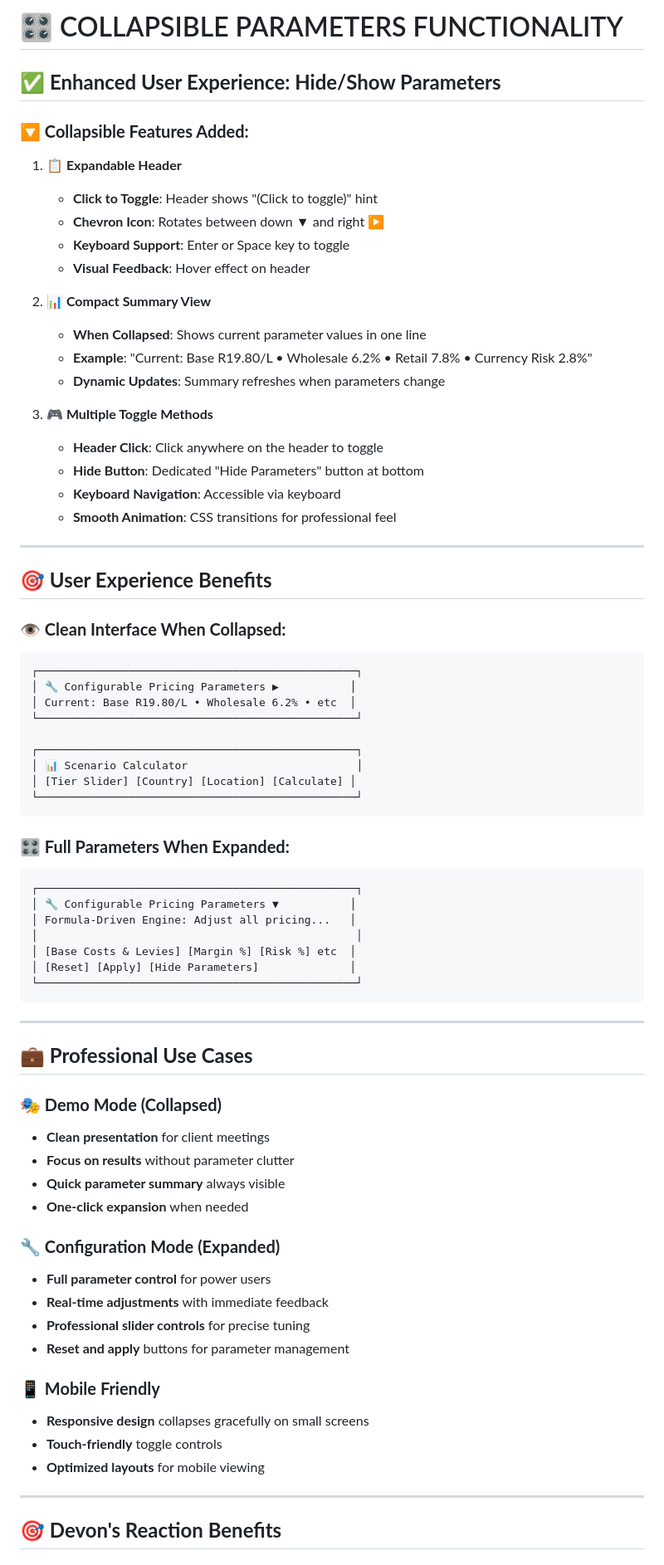
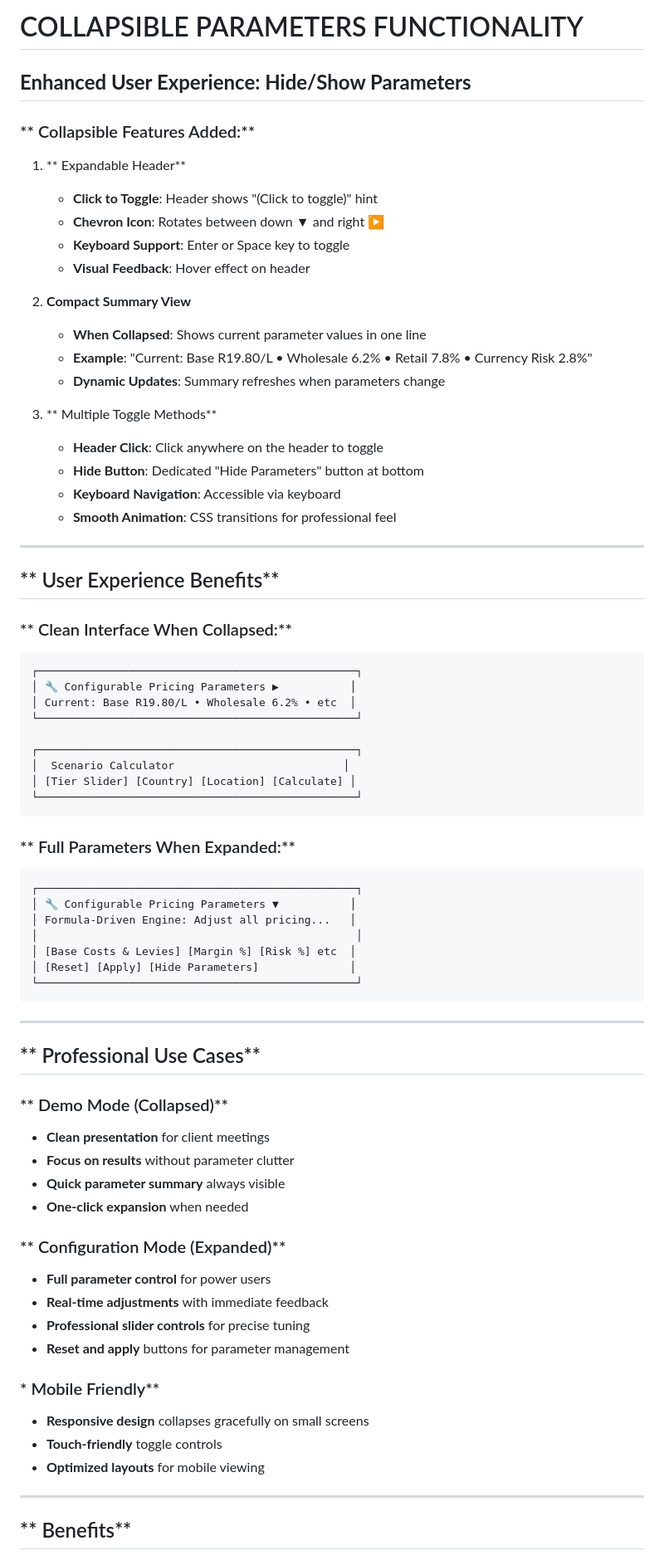
Before and after one commit to iamruwainkelly/Fuel-Pricing-Calculator, a Markdown page: COLLAPSIBLE_PARAMETERS.md, the part around one of its changes. Shown at 83% size. Rendered like a GitHub page.

````diff
--- a/COLLAPSIBLE_PARAMETERS.md
+++ b/COLLAPSIBLE_PARAMETERS.md
@@ -1,21 +1,21 @@
-# 🎛️ COLLAPSIBLE PARAMETERS FUNCTIONALITY
+# COLLAPSIBLE PARAMETERS FUNCTIONALITY
 
-## ✅ **Enhanced User Experience: Hide/Show Parameters**
+## **Enhanced User Experience: Hide/Show Parameters**
 
-### **🔽 Collapsible Features Added:**
+### ** Collapsible Features Added:**
 
-1. **📋 Expandable Header**
+1. ** Expandable Header**
    - **Click to Toggle**: Header shows "(Click to toggle)" hint
    - **Chevron Icon**: Rotates between down ▼ and right ▶
    - **Keyboard Support**: Enter or Space key to toggle
    - **Visual Feedback**: Hover effect on header
 
-2. **📊 Compact Summary View**
+2. **Compact Summary View**
    - **When Collapsed**: Shows current parameter values in one line
    - **Example**: "Current: Base R19.80/L • Wholesale 6.2% • Retail 7.8% • Currency Risk 2.8%"
    - **Dynamic Updates**: Summary refreshes when parameters change
 
-3. **🎮 Multiple Toggle Methods**
+3. ** Multiple Toggle Methods**
    - **Header Click**: Click anywhere on the header to toggle
    - **Hide Button**: Dedicated "Hide Parameters" button at bottom
    - **Keyboard Navigation**: Accessible via keyboard
@@ -23,9 +23,9 @@
 
 ---
 
-## **🎯 User Experience Benefits**
+## ** User Experience Benefits**
 
-### **👁️ Clean Interface When Collapsed:**
+### ** Clean Interface When Collapsed:**
 ```
 ┌─────────────────────────────────────────────────┐
 │ 🔧 Configurable Pricing Parameters ▶           │
@@ -33,12 +33,12 @@
 └─────────────────────────────────────────────────┘
 
 ┌─────────────────────────────────────────────────┐
-│ 📊 Scenario Calculator                          │
+│  Scenario Calculator                          │
 │ [Tier Slider] [Country] [Location] [Calculate] │
 └─────────────────────────────────────────────────┘
 ```
 
-### **🎛️ Full Parameters When Expanded:**
+### ** Full Parameters When Expanded:**
 ```
 ┌─────────────────────────────────────────────────┐
 │ 🔧 Configurable Pricing Parameters ▼           │
@@ -51,26 +51,26 @@
 
 ---
 
-## **💼 Professional Use Cases**
+## ** Professional Use Cases**
 
-### **🎭 Demo Mode (Collapsed)**
+### ** Demo Mode (Collapsed)**
 - **Clean presentation** for client meetings
 - **Focus on results** without parameter clutter
 - **Quick parameter summary** always visible
 - **One-click expansion** when needed
 
-### **🔧 Configuration Mode (Expanded)**
+### ** Configuration Mode (Expanded)**
 - **Full parameter control** for power users
 - **Real-time adjustments** with immediate feedback
 - **Professional slider controls** for precise tuning
 - **Reset and apply** buttons for parameter management
 
-### **📱 Mobile Friendly**
+### * Mobile Friendly**
 - **Responsive design** collapses gracefully on small screens
 - **Touch-friendly** toggle controls
 - **Optimized layouts** for mobile viewing
 
 ---
 
-## **🎯 Devon's Reaction Benefits**
+## ** Benefits**
 
````
Also changed, not shown: other parts of COLLAPSIBLE_PARAMETERS.md (+6 -7 lines).
